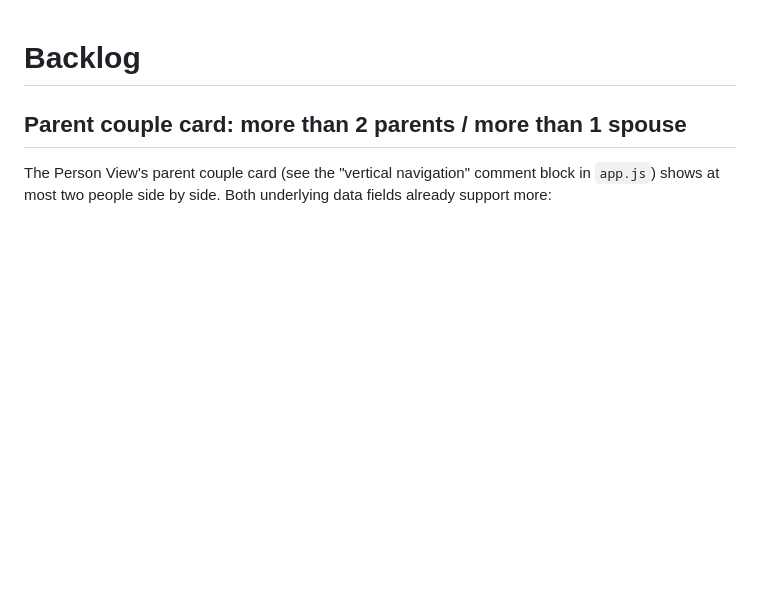
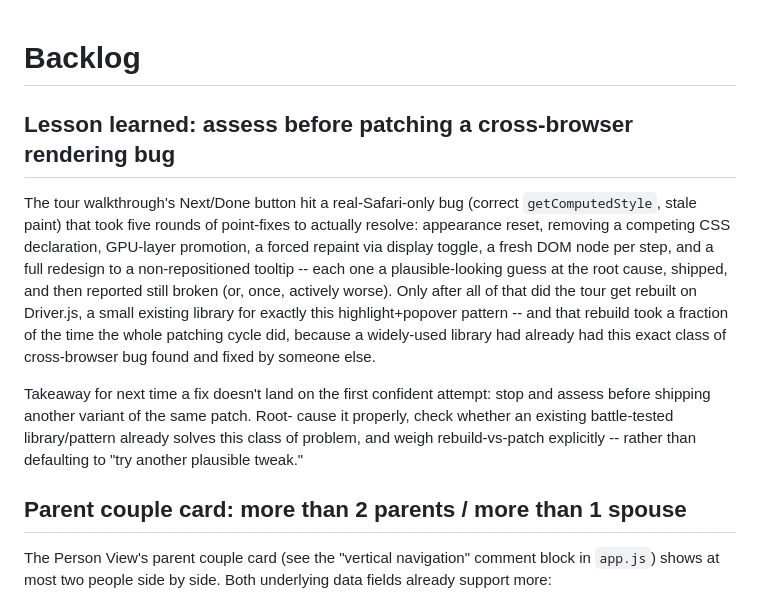
Before and after one commit to tangdru/familytree, a Markdown page: BACKLOG.md, the part around the change. Rendered like a GitHub page; blank space fills up the shorter version.

Commit message:
Add a process lesson-learned note to BACKLOG.md (#123)
Documenting the tour-repaint-bug saga (five point-fix rounds before a
library swap resolved it in a fraction of the time) as a standing
reminder to assess root cause / existing solutions before shipping
another patch on the next similar bug.


Claude-Session: https://claude.ai/code/session_01UwwJ6EUz1uGfAvqE4yV5bA

Co-authored-by: Claude <noreply@anthropic.com>

```diff
--- a/BACKLOG.md
+++ b/BACKLOG.md
@@ -1,4 +1,24 @@
 # Backlog
+
+## Lesson learned: assess before patching a cross-browser rendering bug
+
+The tour walkthrough's Next/Done button hit a real-Safari-only bug (correct
+`getComputedStyle`, stale paint) that took five rounds of point-fixes to
+actually resolve: appearance reset, removing a competing CSS declaration,
+GPU-layer promotion, a forced repaint via display toggle, a fresh DOM node
+per step, and a full redesign to a non-repositioned tooltip -- each one a
+plausible-looking guess at the root cause, shipped, and then reported still
+broken (or, once, actively worse). Only after all of that did the tour get
+rebuilt on Driver.js, a small existing library for exactly this
+highlight+popover pattern -- and that rebuild took a fraction of the time
+the whole patching cycle did, because a widely-used library had already
+had this exact class of cross-browser bug found and fixed by someone else.
+
+Takeaway for next time a fix doesn't land on the first confident attempt:
+stop and assess before shipping another variant of the same patch. Root-
+cause it properly, check whether an existing battle-tested library/pattern
+already solves this class of problem, and weigh rebuild-vs-patch explicitly
+-- rather than defaulting to "try another plausible tweak."
 
 ## Parent couple card: more than 2 parents / more than 1 spouse
 
```
